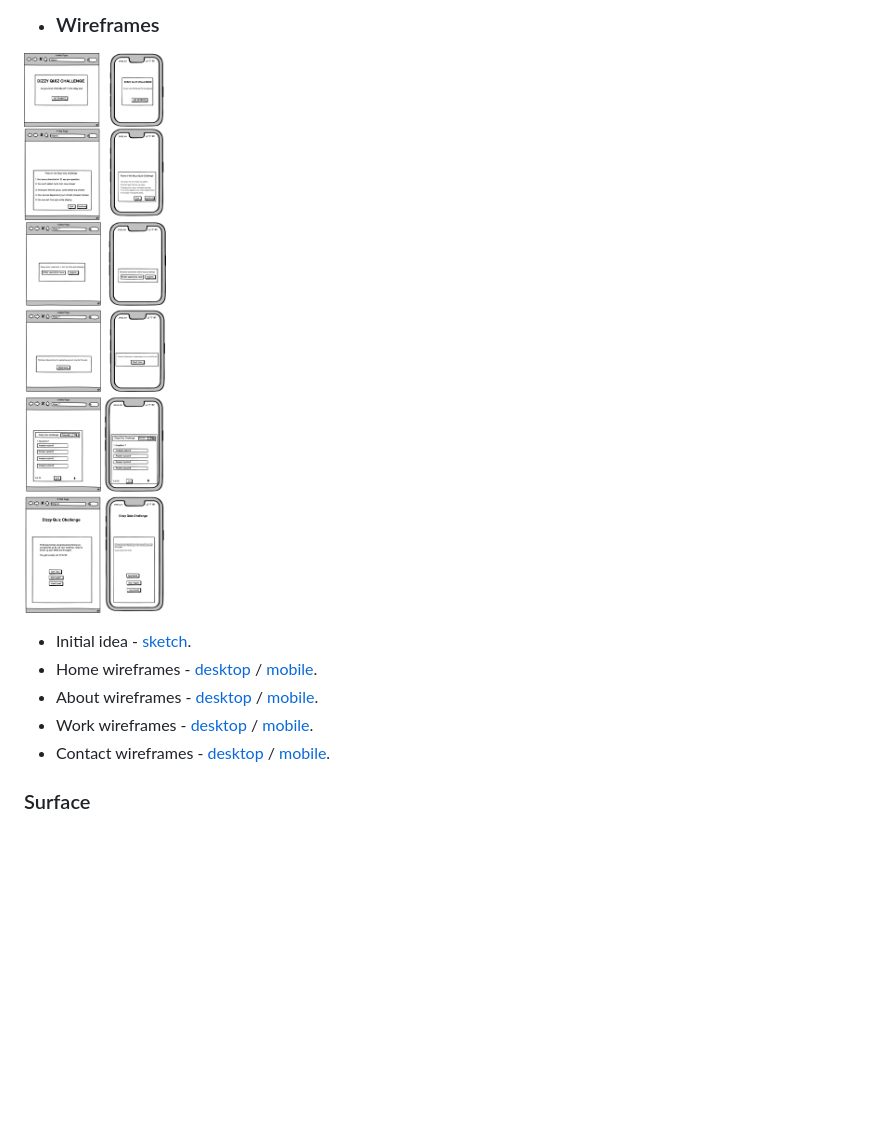
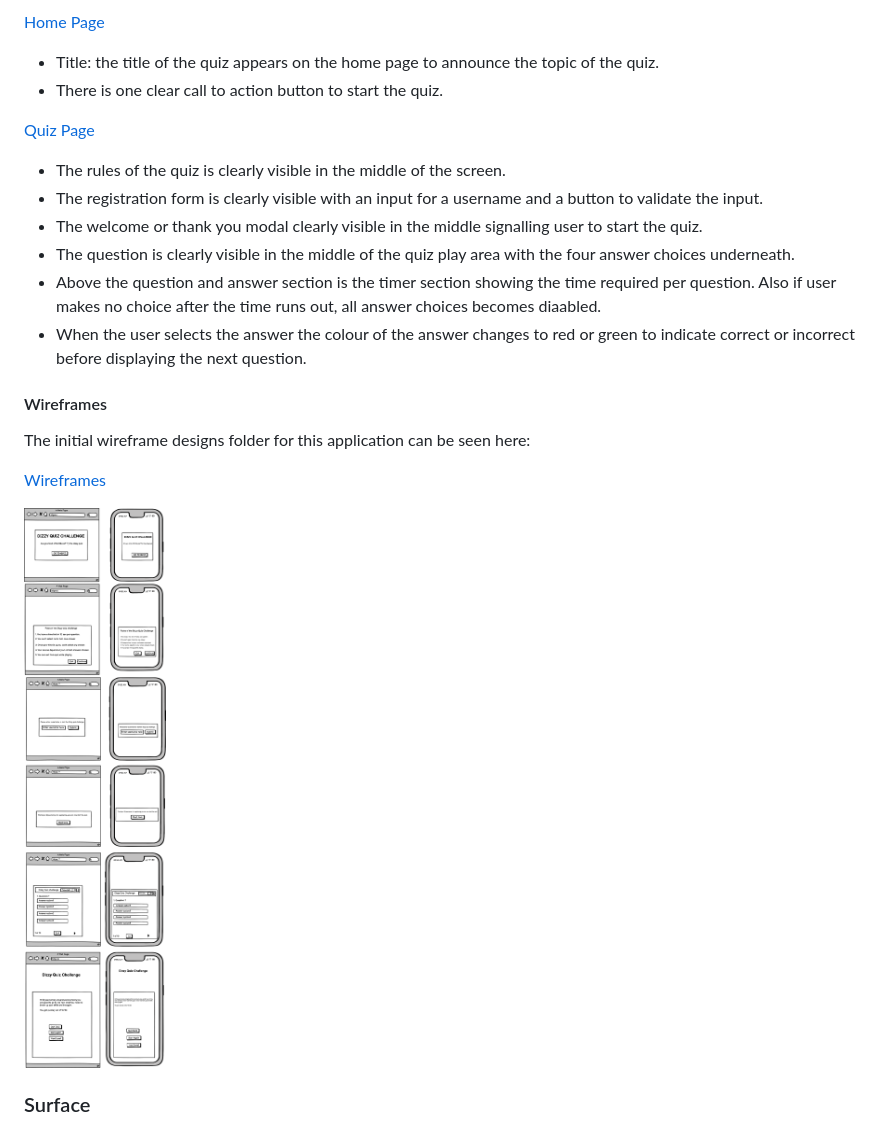
Before and after one commit to Dee68/milestone_project2, a Markdown page: README.md, the part around one of its changes. Drawn GitHub-style; blank space fills up the shorter version.

```diff
--- a/README.md
+++ b/README.md
@@ -76,15 +88,24 @@ to subscribe to her newsletter (via mailchimp) at any point.
 
-- ### Wireframes
-![wireframes](readImg/wireframe.png)
-* Initial idea - [sketch](https://github.com/mitchdavenport88/MSP1/blob/master/wireframes/wireframe%20-%20sketch.jpg?raw=true).
-* Home wireframes - [desktop](https://github.com/mitchdavenport88/MSP1/blob/master/wireframes/home%20_%20landing.png?raw=true) /
-[mobile](https://github.com/mitchdavenport88/MSP1/blob/master/wireframes/home%20_%20landing%20(mobile).png?raw=true).
-* About wireframes - [desktop](https://github.com/mitchdavenport88/MSP1/blob/master/wireframes/about.png?raw=true) /
-[mobile](https://github.com/mitchdavenport88/MSP1/blob/master/wireframes/about%20(mobile).png?raw=true).
-* Work wireframes - [desktop](https://github.com/mitchdavenport88/MSP1/blob/master/wireframes/work.png?raw=true) /
-[mobile](https://github.com/mitchdavenport88/MSP1/blob/master/wireframes/work%20(mobile).png?raw=true).
-* Contact wireframes - [desktop](https://github.com/mitchdavenport88/MSP1/blob/master/wireframes/contact.png?raw=true) /
-[mobile](https://github.com/mitchdavenport88/MSP1/blob/master/wireframes/contact%20(mobile).png?raw=true).
+[Home Page](https://dee68.github.io/milestone_project2/)
+* Title: the title of the quiz appears on the home page to announce the topic of the quiz.
+* There is one clear call to action button to start the quiz.
+
+[Quiz Page](https://dee68.github.io/milestone_project2/quiz.html)
+* The rules of the quiz is clearly visible in the middle of the screen.
+* The registration form is clearly visible with an input for a username and a button to validate the input.
+* The welcome or thank you modal clearly visible in the middle signalling user to start the quiz.
+* The question is clearly visible in the middle of the quiz play area with the four answer choices underneath.
+* Above the question and answer section is the timer section showing the time required per question.
+Also if user makes no choice after the time runs out, all answer choices becomes diaabled.
+* When the user selects the answer the colour of the answer changes to red or green to indicate correct or incorrect before displaying the next question.
+
+
+#### Wireframes
+The initial wireframe designs folder for this application can be seen here:
+
+[Wireframes](https://github.com/Dee68/milestone_project2/blob/main/readImg/)
+
+![alt-text](readImg/wireframe.png)
 
 ### Surface
 I’ve spoken about creating balance between an artistic and professional aesthetic throughout this site, implementing a
```
Also changed, not shown: other parts of README.md (+121 -58 lines).
